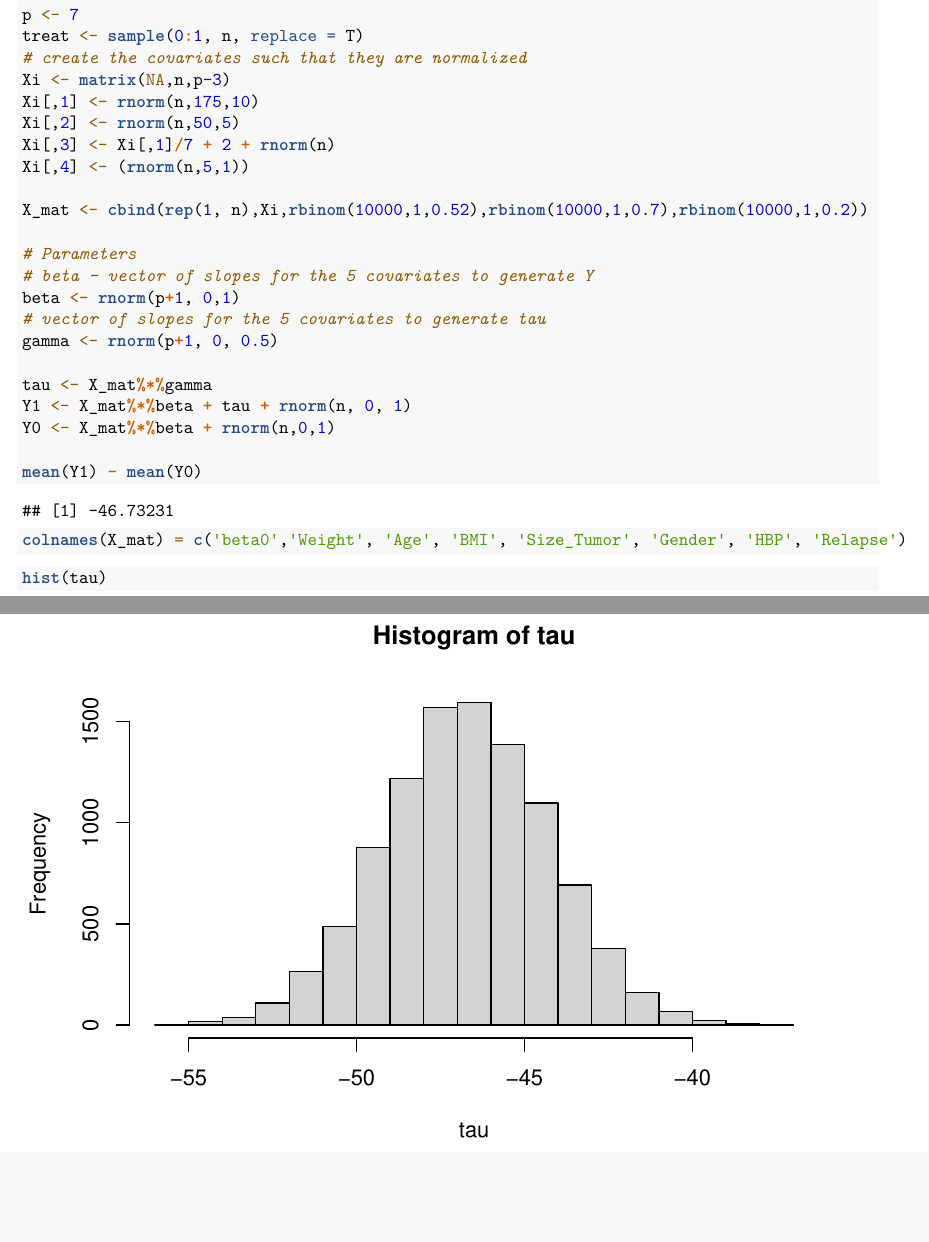
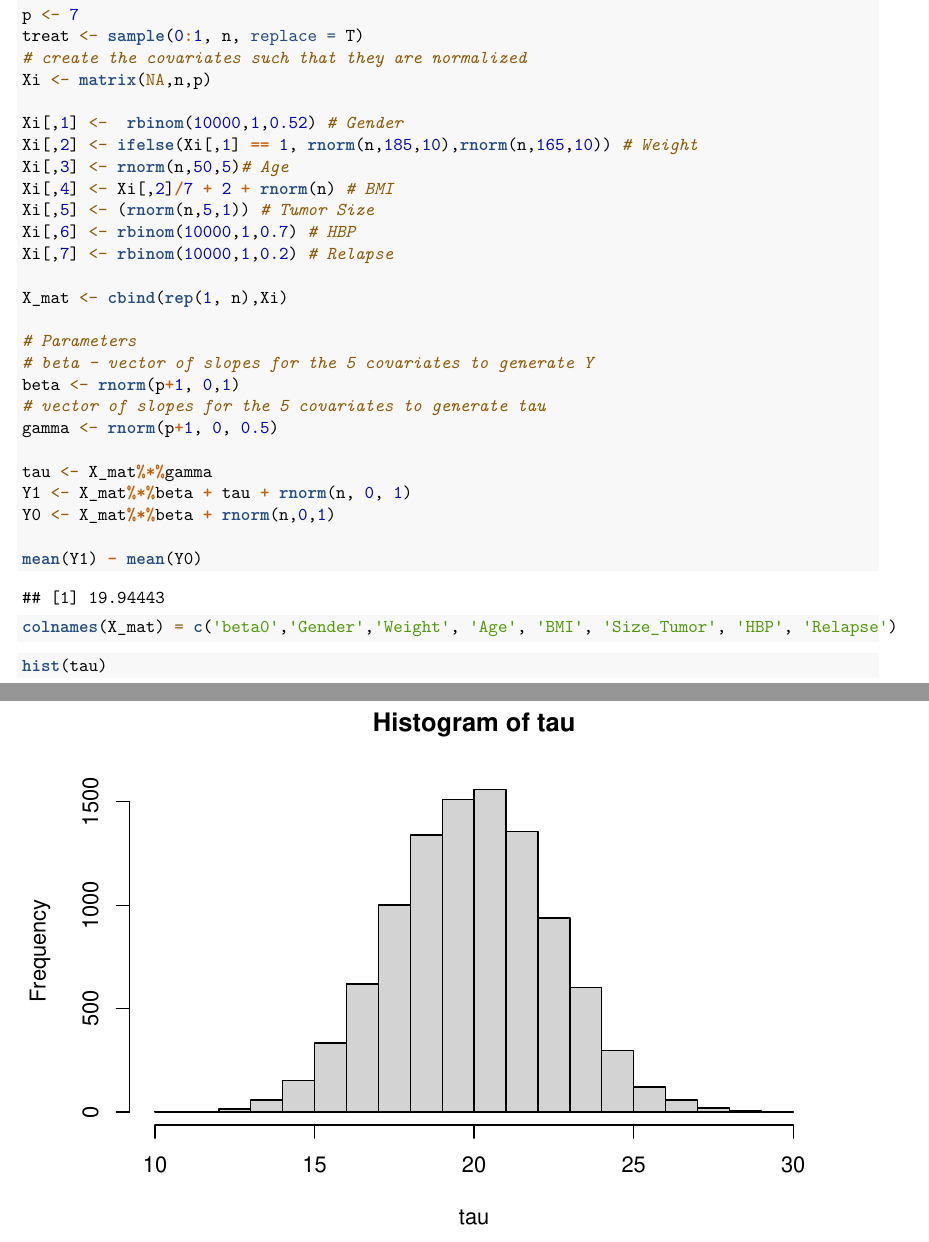
Before and after one commit to juinerurkar/Causal_Project, an R Markdown document (DK_proj.Rmd): two parts of pages 1 and 2 of 3, joined at a grey line, cut so that both start at the same text, the shorter picture padded with empty space. Rendered offline with R 4.5, knitr and Pandoc, then LaTeX, with nearby package versions.

Commit message:
correlated weight and gender

````diff
--- a/DK_proj.Rmd
+++ b/DK_proj.Rmd
@@ -16,13 +16,17 @@ n <- 10000
 p <- 7
 treat <- sample(0:1, n, replace = T)
 # create the covariates such that they are normalized
-Xi <- matrix(NA,n,p-3)
-Xi[,1] <- rnorm(n,175,10)
-Xi[,2] <- rnorm(n,50,5)
-Xi[,3] <- Xi[,1]/7 + 2 + rnorm(n)
-Xi[,4] <- (rnorm(n,5,1))
+Xi <- matrix(NA,n,p)
 
-X_mat <- cbind(rep(1, n),Xi,rbinom(10000,1,0.52),rbinom(10000,1,0.7),rbinom(10000,1,0.2))
+Xi[,1] <-  rbinom(10000,1,0.52) # Gender
+Xi[,2] <- ifelse(Xi[,1] == 1, rnorm(n,185,10),rnorm(n,165,10)) # Weight
+Xi[,3] <- rnorm(n,50,5)# Age
+Xi[,4] <- Xi[,2]/7 + 2 + rnorm(n) # BMI
+Xi[,5] <- (rnorm(n,5,1)) # Tumor Size
+Xi[,6] <- rbinom(10000,1,0.7) # HBP
+Xi[,7] <- rbinom(10000,1,0.2) # Relapse
+
+X_mat <- cbind(rep(1, n),Xi)
 
 # Parameters
 # beta - vector of slopes for the 5 covariates to generate Y
@@ -36,7 +40,7 @@ Y0 <- X_mat%*%beta + rnorm(n,0,1)
 
 mean(Y1) - mean(Y0)
 
-colnames(X_mat) = c('beta0','Weight', 'Age', 'BMI', 'Size_Tumor', 'Gender', 'HBP', 'Relapse')
+colnames(X_mat) = c('beta0','Gender','Weight', 'Age', 'BMI', 'Size_Tumor', 'HBP', 'Relapse')
 ```
 
 ```{r}
````
